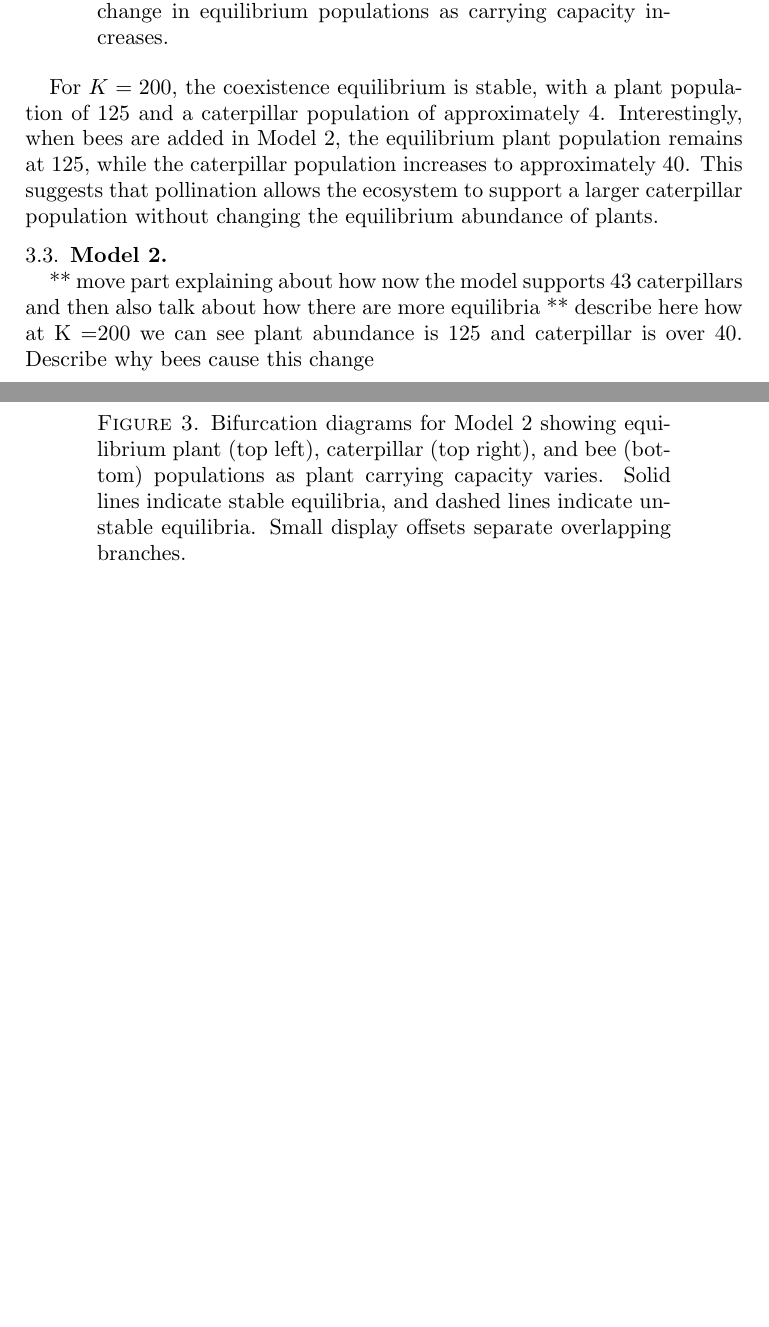
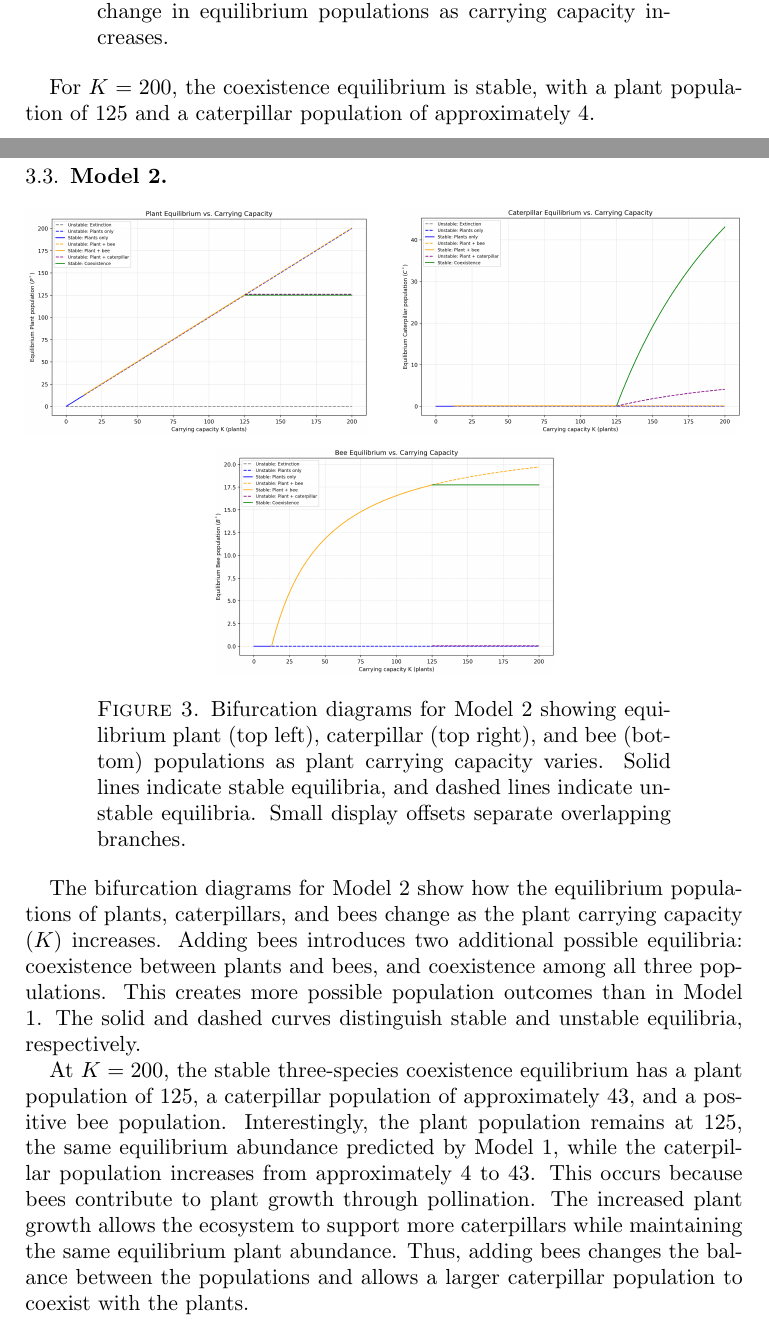
Before and after one commit to tristenturlington/Fall-Semester-Project, a LaTeX paper (436 Vol 4/final_pdf/final_pdf.tex): two parts of pages 5 and 6 of 10, joined at a grey line, cut so that both start at the same text, the shorter picture padded with empty space. Compiled offline with pdfLaTeX.

Commit message:
finished AI disclosure and Model 2 results.

```diff
--- a/436 Vol 4/final_pdf/final_pdf.tex
+++ b/436 Vol 4/final_pdf/final_pdf.tex
@@ -172,7 +172,7 @@ Parameter values were estimated from published literature studies and held fixed
 
 The bifurcation diagrams show how the equilibrium populations change as the plant carrying capacity ($K$) increases. When $K$ is below the threshold $\frac{\mu}{\varepsilon a}$, the plant-only equilibrium is stable, meaning caterpillars cannot maintain a population. Once $K$ exceeds this threshold, a stable coexistence equilibrium becomes possible, allowing both plants and caterpillars to survive. The time-course plot illustrates this behavior by showing both populations approaching their equilibrium values over time.
 
-For $K=200$, the coexistence equilibrium is stable, with a plant population of 125 and a caterpillar population of approximately 4. Interestingly, when bees are added in Model 2, the equilibrium plant population remains at 125, while the caterpillar population increases to approximately 40. This suggests that pollination allows the ecosystem to support a larger caterpillar population without changing the equilibrium abundance of plants.
+For $K=200$, the coexistence equilibrium is stable, with a plant population of 125 and a caterpillar population of approximately 4.
 
 \FloatBarrier
 
@@ -192,8 +192,10 @@ For $K=200$, the coexistence equilibrium is stable, with a plant population of 1
 \label{fig:model2-bifurcation}
 \end{figure}
 
-** move part explaining about how now the model supports 43 caterpillars and then also talk about how there are more equilibria
-** describe here how at K =200 we can see plant abundance is 125 and caterpillar is over 40. Describe why bees cause this change
+The bifurcation diagrams for Model 2 show how the equilibrium populations of plants, caterpillars, and bees change as the plant carrying capacity ($K$) increases. Adding bees introduces two additional possible equilibria: coexistence between plants and bees, and coexistence among all three populations. This creates more possible population outcomes than in Model 1. The solid and dashed curves distinguish stable and unstable equilibria, respectively.
+
+At $K=200$, the stable three-species coexistence equilibrium has a plant population of 125, a caterpillar population of approximately 43, and a positive bee population. Interestingly, the plant population remains at 125, the same equilibrium abundance predicted by Model 1, while the caterpillar population increases from approximately 4 to 43. This occurs because bees contribute to plant growth through pollination. The increased plant growth allows the ecosystem to support more caterpillars while maintaining the same equilibrium plant abundance. Thus, adding bees changes the balance between the populations and allows a larger caterpillar population to coexist with the plants.
+
 \FloatBarrier
 
 \clearpage
```
Also changed, not shown: 436 Vol 4/final_pdf/final_pdf.bbl, 436 Vol 4/final_pdf/final_pdf.pdf, 436 Vol 4/final_pdf/final_pdf.tex (7 more changed lines), 6 other files.
